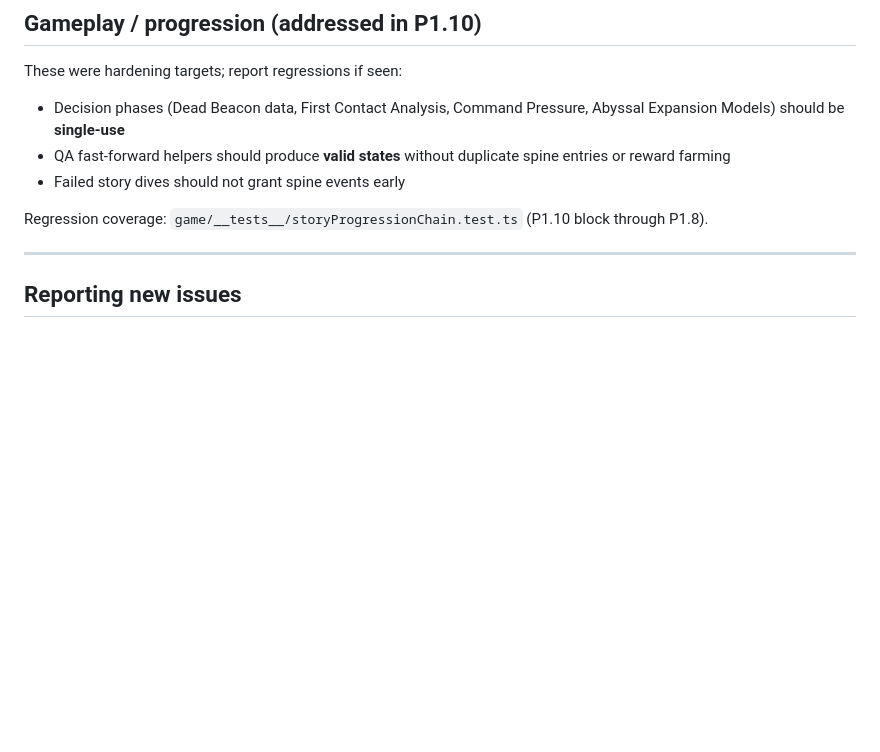
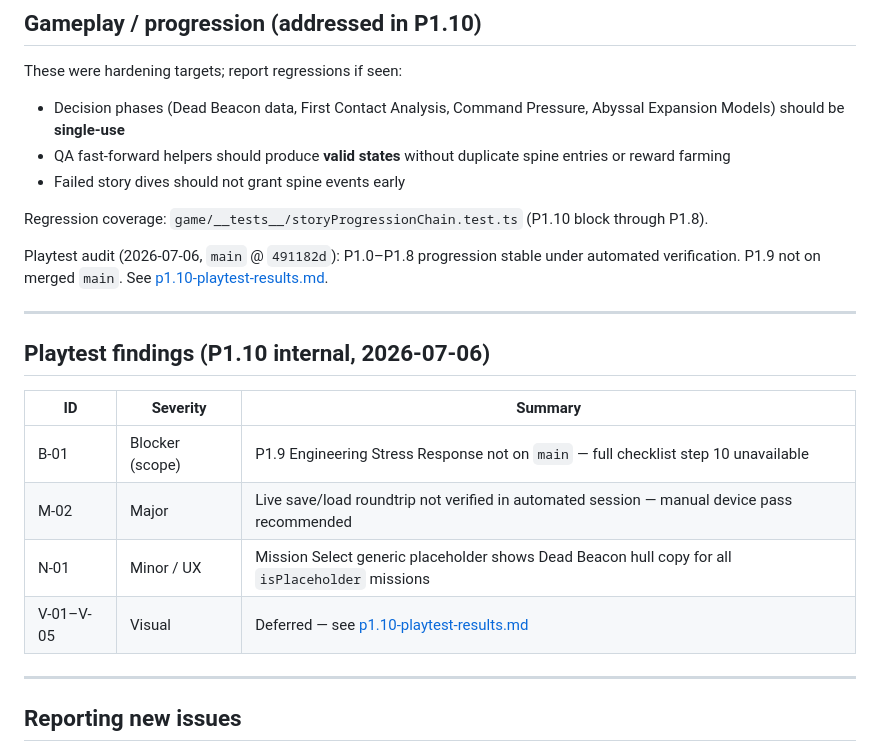
Before and after one commit to Zouler/deep-breach, a Markdown page: docs/playtest/known-issues.md, the part around the change. Rendered like a GitHub page; blank space fills up the shorter version.

Commit message:
Document P1.10 internal playtest results
Co-authored-by: Cursor <cursoragent@cursor.com>

```diff
--- a/docs/playtest/known-issues.md
+++ b/docs/playtest/known-issues.md
@@ -59,6 +59,19 @@ These were hardening targets; report regressions if seen:
 
 Regression coverage: `game/__tests__/storyProgressionChain.test.ts` (P1.10 block through P1.8).
 
+Playtest audit (2026-07-06, `main` @ `491182d`): P1.0–P1.8 progression stable under automated verification. P1.9 not on merged `main`. See [p1.10-playtest-results.md](./p1.10-playtest-results.md).
+
+---
+
+## Playtest findings (P1.10 internal, 2026-07-06)
+
+| ID | Severity | Summary |
+|----|----------|---------|
+| B-01 | Blocker (scope) | P1.9 Engineering Stress Response not on `main` — full checklist step 10 unavailable |
+| M-02 | Major | Live save/load roundtrip not verified in automated session — manual device pass recommended |
+| N-01 | Minor / UX | Mission Select generic placeholder shows Dead Beacon hull copy for all `isPlaceholder` missions |
+| V-01–V-05 | Visual | Deferred — see [p1.10-playtest-results.md](./p1.10-playtest-results.md) |
+
 ---
 
 ## Reporting new issues
```
Also changed, not shown: docs/playtest/p1.10-playtest-results.md (added, +171 -0 lines).
